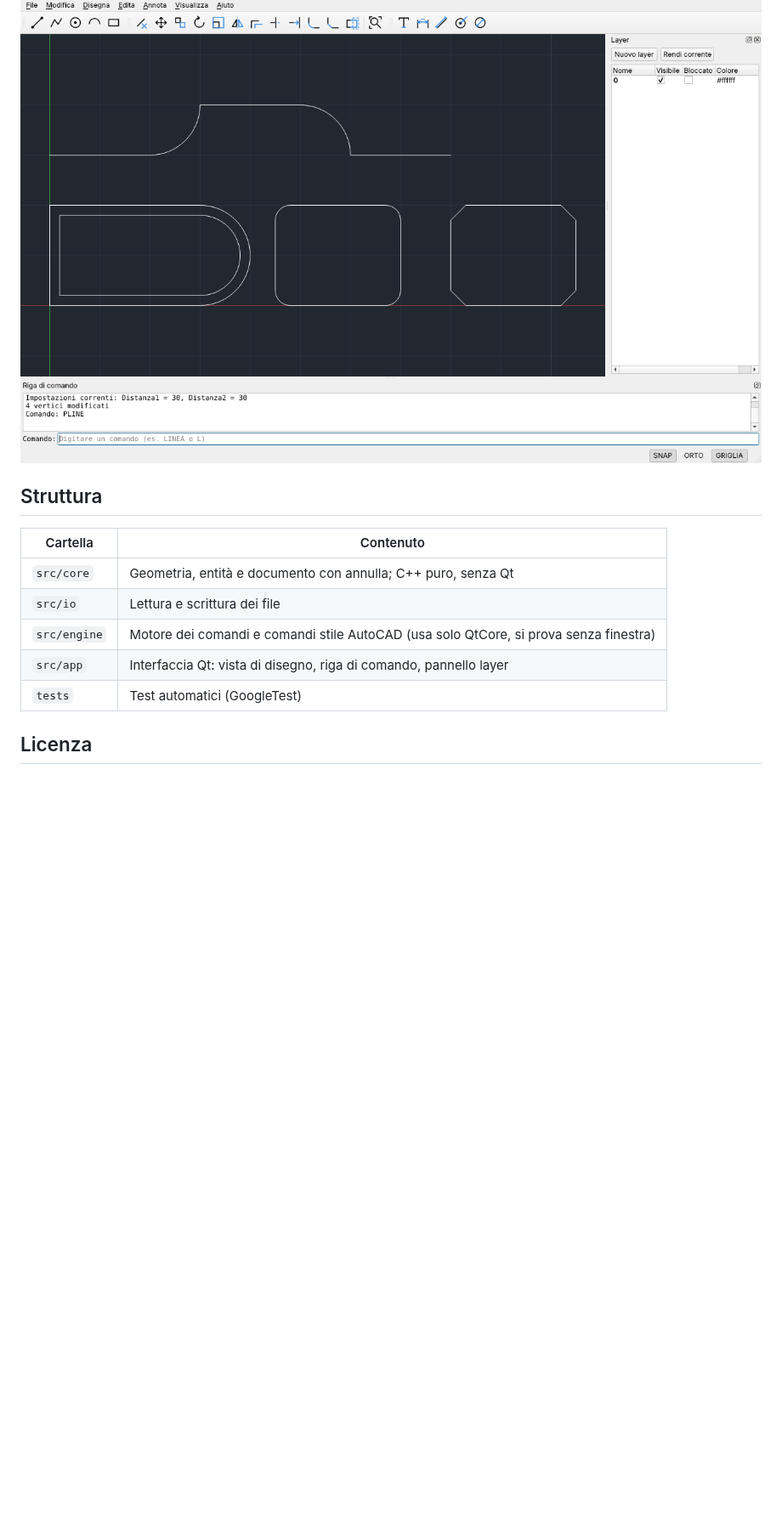
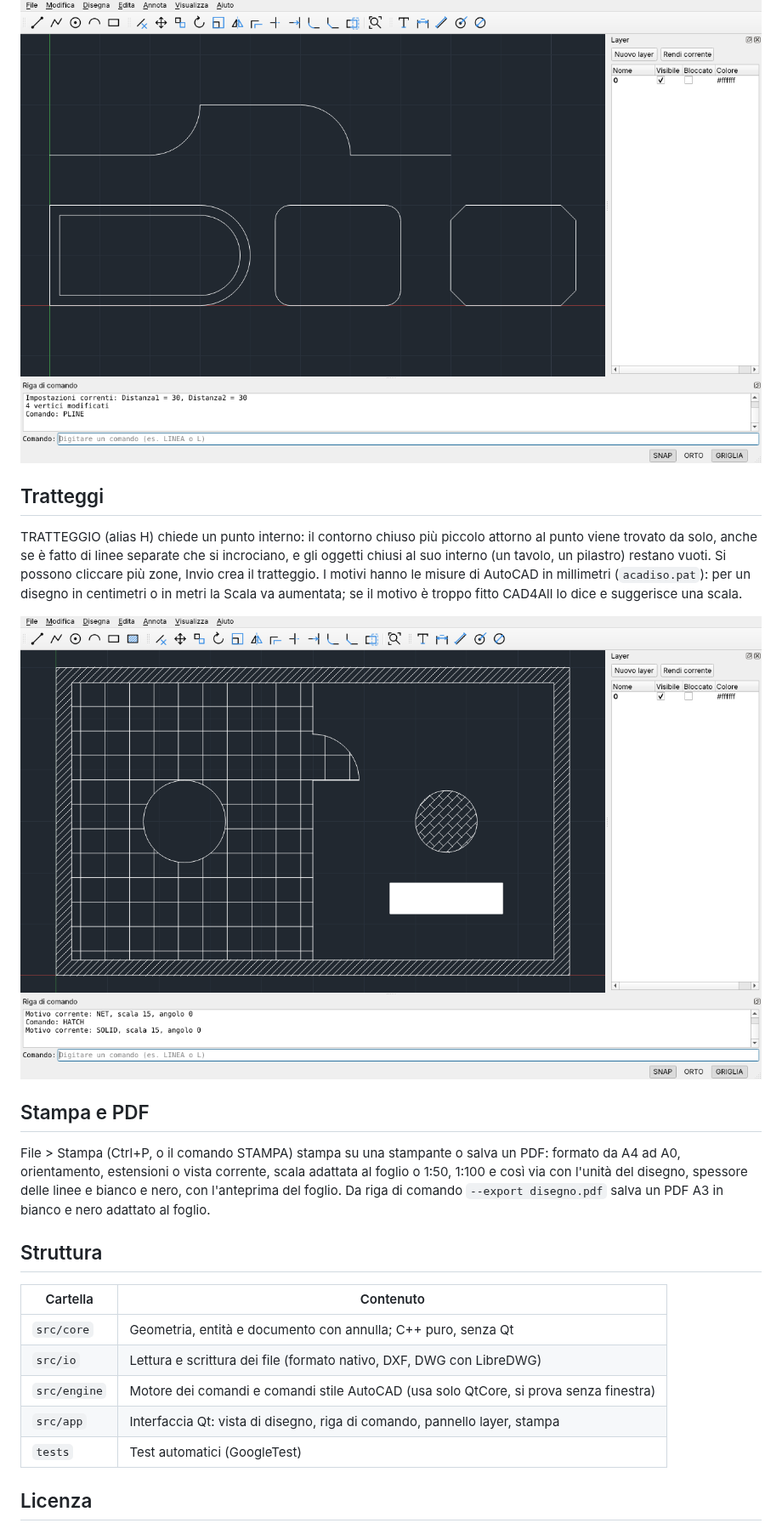
Before and after one commit to gcamerlengo/cad4all, a Markdown page: README.md, the part around one of its changes. Shown at 85% size. Drawn GitHub-style; pictures changed too: docs/immagini/tratteggi.png; blank space fills up the shorter version.

```diff
--- a/README.md
+++ b/README.md
@@ -80,14 +86,24 @@ File > Salva con estensione `.dxf` o File > Esporta DXF scrivono un DXF R12, che
 
 ![Polilinee con archi, raccordi e cime](docs/immagini/polilinee.png)
+
+## Tratteggi
+
+TRATTEGGIO (alias H) chiede un punto interno: il contorno chiuso più piccolo attorno al punto viene trovato da solo, anche se è fatto di linee separate che si incrociano, e gli oggetti chiusi al suo interno (un tavolo, un pilastro) restano vuoti. Si possono cliccare più zone, Invio crea il tratteggio. I motivi hanno le misure di AutoCAD in millimetri (`acadiso.pat`): per un disegno in centimetri o in metri la Scala va aumentata; se il motivo è troppo fitto CAD4All lo dice e suggerisce una scala.
+
+![Tratteggi](docs/immagini/tratteggi.png)
+
+## Stampa e PDF
+
+File > Stampa (Ctrl+P, o il comando STAMPA) stampa su una stampante o salva un PDF: formato da A4 ad A0, orientamento, estensioni o vista corrente, scala adattata al foglio o 1:50, 1:100 e così via con l'unità del disegno, spessore delle linee e bianco e nero, con l'anteprima del foglio. Da riga di comando `--export disegno.pdf` salva un PDF A3 in bianco e nero adattato al foglio.
 
 ## Struttura
 
 | Cartella | Contenuto |
 | --- | --- |
 | `src/core` | Geometria, entità e documento con annulla; C++ puro, senza Qt |
-| `src/io` | Lettura e scrittura dei file |
+| `src/io` | Lettura e scrittura dei file (formato nativo, DXF, DWG con LibreDWG) |
 | `src/engine` | Motore dei comandi e comandi stile AutoCAD (usa solo QtCore, si prova senza finestra) |
-| `src/app` | Interfaccia Qt: vista di disegno, riga di comando, pannello layer |
+| `src/app` | Interfaccia Qt: vista di disegno, riga di comando, pannello layer, stampa |
 | `tests` | Test automatici (GoogleTest) |
 
 ## Licenza
```
Also changed, not shown: other parts of README.md (+14 -8 lines), CLAUDE.md (+3 -1 lines), 11 other files.
